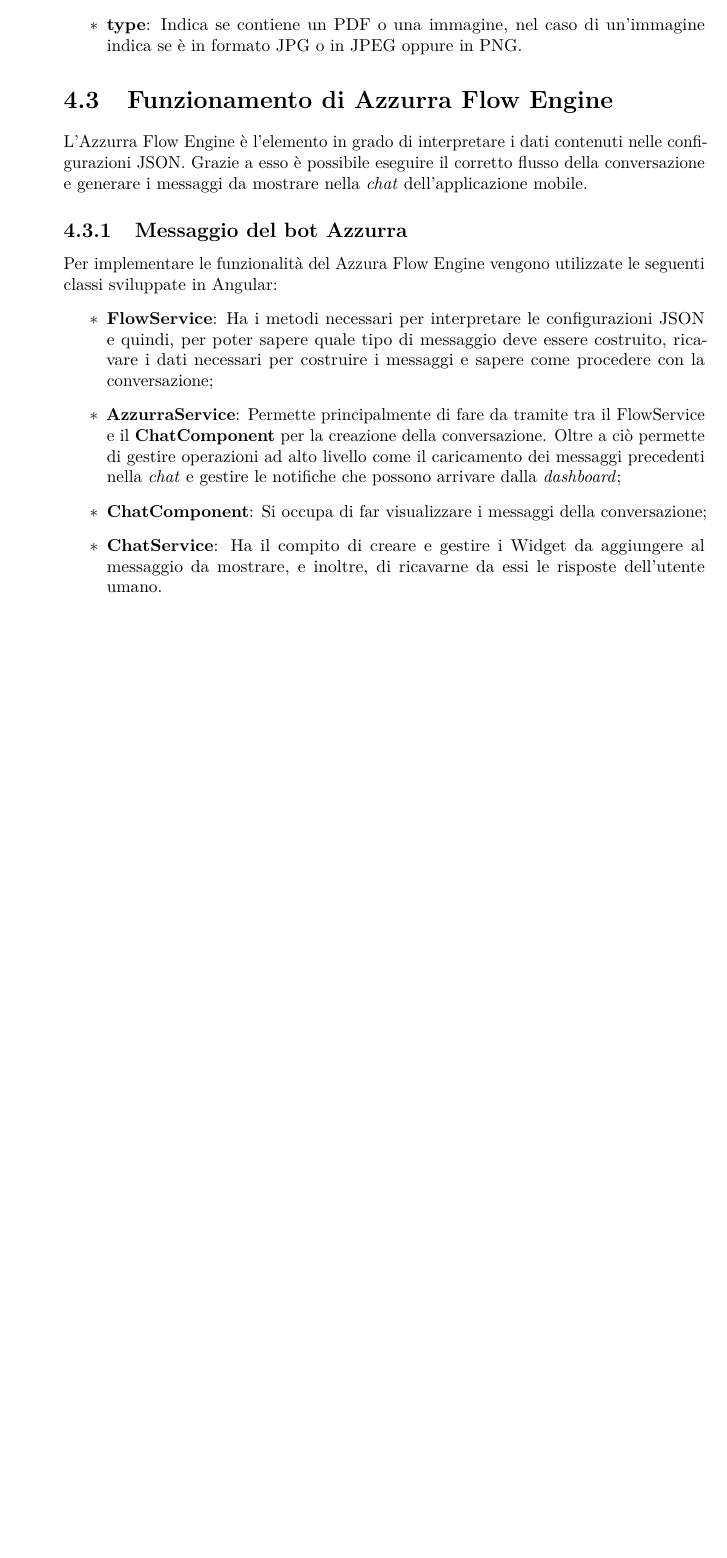
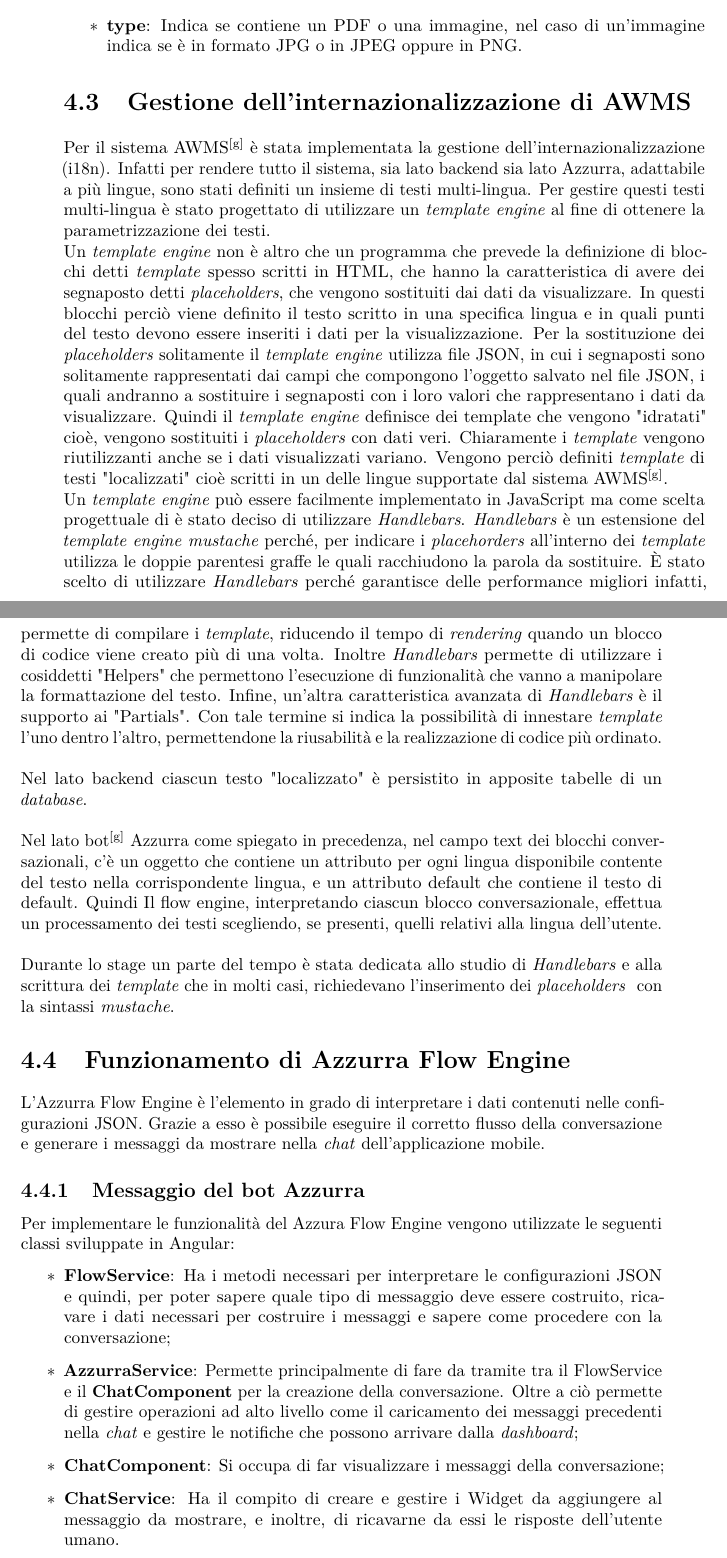
Before and after one commit to pheasant98/Tesi-di-laurea, a LaTeX thesis (tesi.tex, which reads capitoli/capitolo-4.tex, glossario.tex): part of page 44 of 77 before the commit and two parts of pages 44 and 45 of 79 after it, the two joined at a grey line, cut so that both start at the same text, the shorter picture padded with empty space. Compiled offline with pdfLaTeX.

Commit message:
aggiunto sezione sul i18n

```diff
--- a/capitoli/capitolo-4.tex
+++ b/capitoli/capitolo-4.tex
@@ -300,6 +300,18 @@
 	\item \textbf{type}: Indica se contiene un PDF o una immagine, nel caso di un'immagine indica se è in formato JPG o in JPEG oppure in PNG.
 \end{itemize}
 
+\section{Gestione dell'internazionalizzazione di AWMS}
+Per il sistema \gls{AWMS}\ap{[g]} è stata implementata la gestione dell'\gls{i18n}. Infatti per rendere tutto il sistema, sia lato backend sia lato Azzurra, adattabile a più lingue, sono stati definiti un insieme di testi multi-lingua. Per gestire questi testi multi-lingua è stato progettato di utilizzare un \emph{template engine} al fine di ottenere la parametrizzazione dei testi. \\
+Un \emph{template engine} non è altro che un programma che prevede la definizione di blocchi detti \emph{template} spesso scritti in HTML, che hanno la caratteristica di avere dei segnaposto detti \emph{placeholders}, che vengono sostituiti dai dati da visualizzare. In questi blocchi perciò  viene definito il testo scritto in una specifica lingua e in quali punti del testo devono essere inseriti i dati per la visualizzazione. Per la sostituzione dei \emph{placeholders} solitamente il \emph{template engine} utilizza file JSON, in cui i segnaposti sono solitamente rappresentati dai campi che compongono l’oggetto salvato nel file JSON, i quali andranno a sostituire i segnaposti con i loro valori che rappresentano i dati da visualizzare. Quindi il \emph{template engine} definisce dei template che vengono "idratati" cioè, vengono sostituiti i \emph{placeholders} con dati veri. Chiaramente i \emph{template} vengono riutilizzanti anche se i dati visualizzati variano. Vengono perciò definiti \emph{template} di testi "localizzati" cioè scritti in un delle lingue supportate dal sistema \gls{AWMS}\ap{[g]}.\\
+ Un \emph{template engine} può essere facilmente implementato in JavaScript ma come scelta progettuale di è stato deciso di utilizzare \emph{Handlebars}. \emph{Handlebars} è un estensione del \emph{template engine} \emph{mustache} perché, per indicare i \emph{placehorders} all'interno dei \emph{template} utilizza le doppie parentesi graffe le quali racchiudono la parola da sostituire. È stato scelto di utilizzare \emph{Handlebars} perché garantisce delle performance migliori infatti, permette di compilare i \emph{template}, riducendo il tempo di \emph{rendering} quando un blocco di codice viene creato più di una volta. Inoltre \emph{Handlebars} permette di utilizzare i cosiddetti "Helpers" che permettono l'esecuzione di funzionalità che vanno a manipolare la formattazione del testo. Infine, un’altra caratteristica avanzata di \emph{Handlebars} è il supporto ai "Partials". Con tale termine si indica la possibilità di innestare \emph{template} l’uno dentro l’altro, permettendone la riusabilità e la realizzazione di codice più ordinato.\\
+
+ Nel lato backend ciascun testo "localizzato" è persistito in apposite tabelle di un \emph{database}.\\
+
+ Nel lato \gls{bot}\ap{[g]} Azzurra come spiegato in precedenza, nel campo text dei blocchi conversazionali, c'è un oggetto che contiene un attributo per ogni lingua disponibile contente del testo nella corrispondente lingua, e un attributo default che contiene il testo di default. Quindi Il flow engine, interpretando ciascun blocco conversazionale, effettua un processamento dei testi scegliendo, se presenti, quelli relativi alla lingua dell'utente.\\
+
+ Durante lo stage un parte del tempo è stata dedicata allo studio di \emph{Handlebars} e alla scrittura dei \emph{template} che in molti casi, richiedevano l'inserimento dei \emph{placeholders } con la sintassi \emph{mustache}.
+
+
 \section{Funzionamento di Azzurra Flow Engine}
 L'Azzurra Flow Engine è l'elemento in grado di interpretare i dati contenuti nelle configurazioni JSON. Grazie a esso è possibile eseguire il corretto flusso della conversazione e generare i messaggi da mostrare nella \emph{chat} dell'applicazione mobile.
 \subsection{Messaggio del bot Azzurra}
--- a/glossario.tex
+++ b/glossario.tex
@@ -14,6 +14,8 @@
     {uml}{UML}{Unified Modeling Language}
 \newacronym[description={Test End to End}]
 {test e2e}{E2E}{test End to End}
+\newacronym[description={Internazionalizzazione}]
+{i18n}{i18n}{internazionalizzazione}
 
 %**************************************************************
 % Glossario
@@ -185,12 +187,12 @@
 Parole da aggiungere
 
 http
-
+pooling
 client
 server
 Client/Server
 SDK -> acronimo HTML e CSS http
 open-source
-
+JSON
 API REST
 \end{comment}
```
Also changed, not shown: capitoli/capitolo-2.tex (+1 -1 lines), capitoli/capitolo-3.tex (+1 -1 lines).
